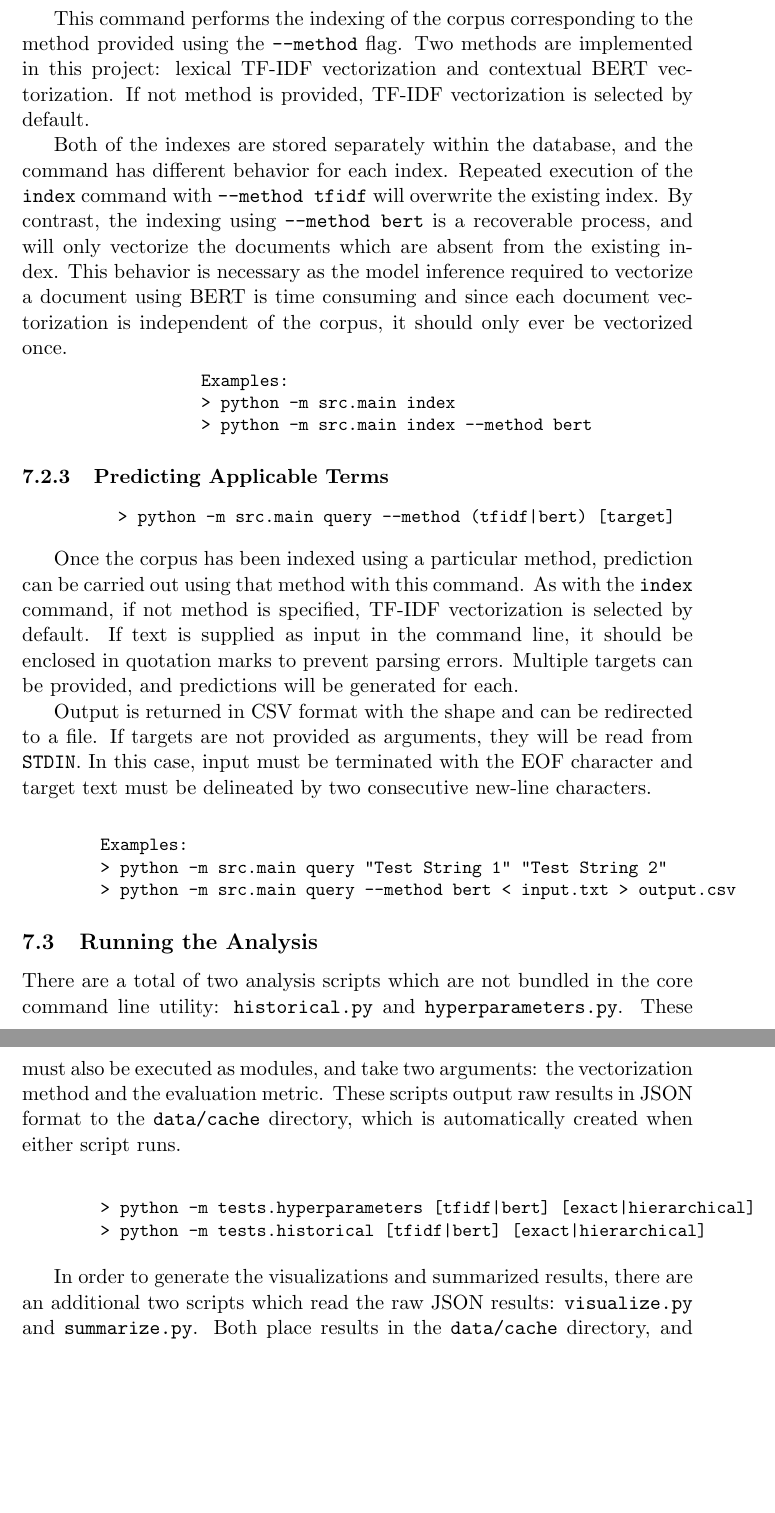
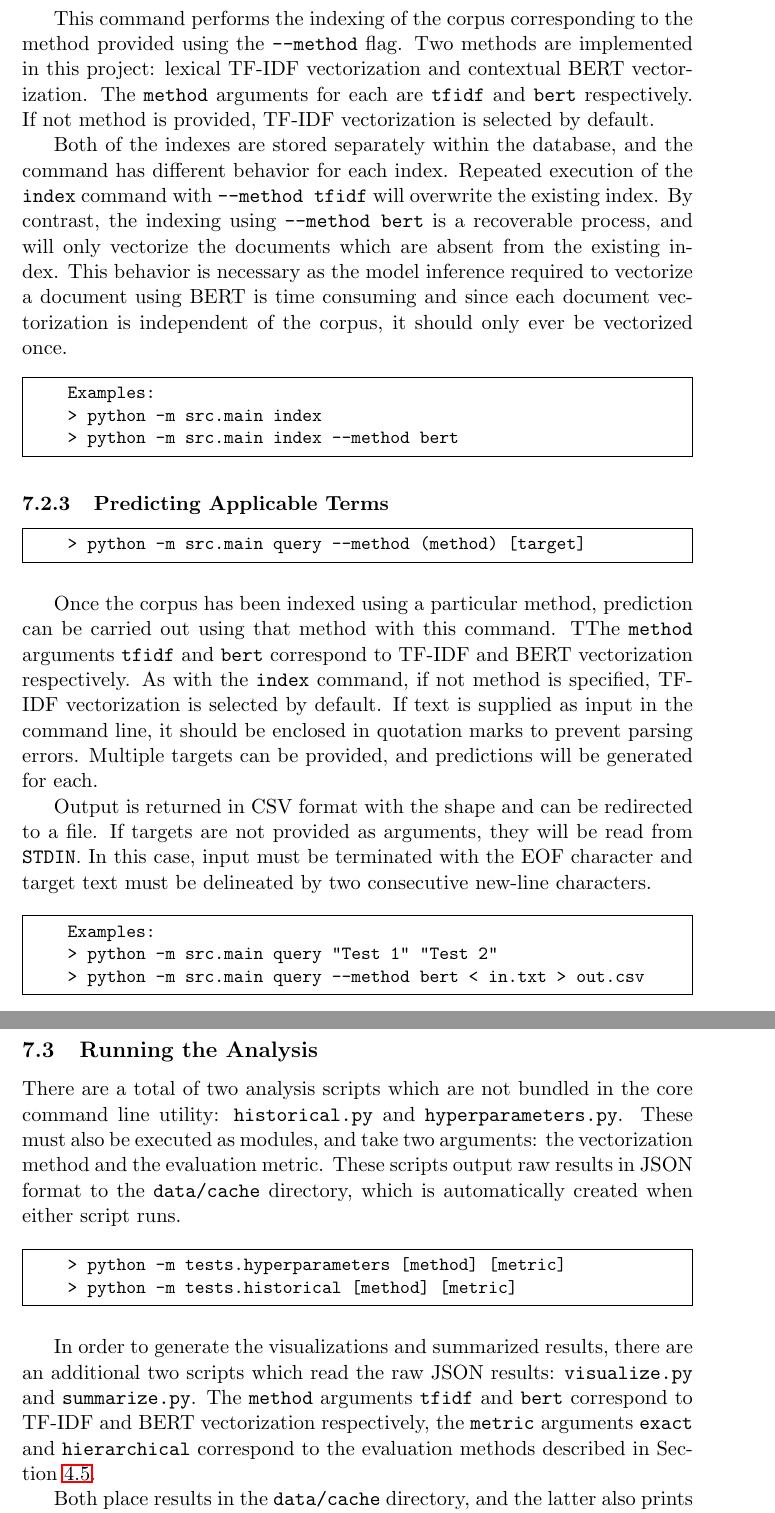
Before and after one commit to dsyomichev/goaknn, a LaTeX paper (doc/final/report.tex): two parts of pages 39 and 40 of 47 before the commit and two parts of pages 39 and 40 of 48 after it, joined at a grey line, cut so that both start at the same text, the shorter picture padded with empty space. Compiled offline with pdfLaTeX.

Commit message:
Changed to fancyvrb verbatim for code blocks.

```diff
--- a/doc/final/report.tex
+++ b/doc/final/report.tex
@@ -729,49 +716,40 @@ Building the \verb|citations| table may take a long time since over 200k publica
 \end{center}
 
-This command performs the indexing of the corpus corresponding to the method provided using the \verb|--method| flag. Two methods are implemented in this project: lexical TF-IDF vectorization and contextual BERT vectorization. If not method is provided, TF-IDF vectorization is selected by default.
+This command performs the indexing of the corpus corresponding to the method provided using the \verb|--method| flag. Two methods are implemented in this project: lexical TF-IDF vectorization and contextual BERT vectorization. The \verb|method| arguments for each are \verb|tfidf| and \verb|bert| respectively. If not method is provided, TF-IDF vectorization is selected by default.
 
 Both of the indexes are stored separately within the database, and the command has different behavior for each index. Repeated execution of the \verb|index| command with \verb|--method tfidf| will overwrite the existing index. By contrast, the indexing using \verb|--method bert| is a recoverable process, and will only vectorize the documents which are absent from the existing index. This behavior is necessary as the model inference required to vectorize a document using BERT is time consuming and since each document vectorization is independent of the corpus, it should only ever be vectorized once.
 
-\begin{center}
-    \begin{BVerbatim}[fontsize=\small]
+\begin{Verbatim}[frame=single, fontsize=\small]
     Examples:
     > python -m src.main index
     > python -m src.main index --method bert
-    \end{BVerbatim}
-\end{center}
+\end{Verbatim}
 
 \subsubsection{Predicting Applicable Terms}\label{sec:manual-cli-query}
 
-\begin{center}
-    \begin{BVerbatim}[fontsize=\small]
-        > python -m src.main query --method (tfidf|bert) [target]
-    \end{BVerbatim}
-\end{center}
+\begin{Verbatim}[frame=single, fontsize=\small]
+    > python -m src.main query --method (method) [target]
+\end{Verbatim}
 
-Once the corpus has been indexed using a particular method, prediction can be carried out using that method with this command. As with the \verb|index| command, if not method is specified, TF-IDF vectorization is selected by default. If text is supplied as input in the command line, it should be enclosed in quotation marks to prevent parsing errors. Multiple targets can be provided, and predictions will be generated for each.
+Once the corpus has been indexed using a particular method, prediction can be carried out using that method with this command. TThe \verb|method| arguments \verb|tfidf| and \verb|bert| correspond to TF-IDF and BERT vectorization respectively.  As with the \verb|index| command, if not method is specified, TF-IDF vectorization is selected by default. If text is supplied as input in the command line, it should be enclosed in quotation marks to prevent parsing errors. Multiple targets can be provided, and predictions will be generated for each.
 
 Output is returned in CSV format with the shape and can be redirected to a file. If targets are not provided as arguments, they will be read from \verb|STDIN|. In this case, input must be terminated with the EOF character and target text must be delineated by two consecutive new-line characters.
 
-\begin{center}
-    \begin{BVerbatim}[fontsize=\small]
+\begin{Verbatim}[frame=single, fontsize=\small]
     Examples:
-        > python -m src.main query "Test String 1" "Test String 2"
-        > python -m src.main query --method bert < input.txt > output.csv
-    \end{BVerbatim}
-\end{center}
+    > python -m src.main query "Test 1" "Test 2"
+    > python -m src.main query --method bert < in.txt > out.csv
+\end{Verbatim}
 
 \subsection{Running the Analysis}\label{sec:manual-analysis}
 
 There are a total of two analysis scripts which are not bundled in the core command line utility: \verb|historical.py| and \verb|hyperparameters.py|. These must also be executed as modules, and take two arguments: the vectorization method and the evaluation metric. These scripts output raw results in JSON format to the \verb|data/cache| directory, which is automatically created when either script runs.
 
-\begin{center}
-    \begin{BVerbatim}[fontsize=\small]
-        > python -m tests.hyperparameters [tfidf|bert] [exact|hierarchical]
-        > python -m tests.historical [tfidf|bert] [exact|hierarchical]
-    \end{BVerbatim}
-\end{center}
+\begin{Verbatim}[frame=single, fontsize=\small]
+    > python -m tests.hyperparameters [method] [metric]
+    > python -m tests.historical [method] [metric]
+\end{Verbatim}
 
-In order to generate the visualizations and summarized results, there are an additional two scripts which read the raw JSON results: \verb|visualize.py| and \verb|summarize.py|. Both place results in the \verb|data/cache| directory, and the latter also prints to the console. It should be noted that these scripts require all eight possible argument combinations of the \verb|historical.py| and \verb|hyperparameters| scripts to be run. An exception will be thrown if a raw JSON result file is missing.
+In order to generate the visualizations and summarized results, there are an additional two scripts which read the raw JSON results: \verb|visualize.py| and \verb|summarize.py|. The \verb|method| arguments \verb|tfidf| and \verb|bert| correspond to TF-IDF and BERT vectorization respectively, the \verb|metric| arguments \verb|exact| and \verb|hierarchical| correspond to the evaluation methods described in Section~\ref{sec:methods-metrics}.
 
-\begin{center}
-    \begin{BVerbatim}[fontsize=\small]
+Both place results in the \verb|data/cache| directory, and the latter also prints to the console. It should be noted that these scripts require all eight possible argument combinations of the \verb|historical.py| and \verb|hyperparameters| scripts to be run. An exception will be thrown if a raw JSON result file is missing.
```
Also changed, not shown: doc/final/report.tex (48 more changed lines). Lines whose indentation alone changed are shown as unchanged.
